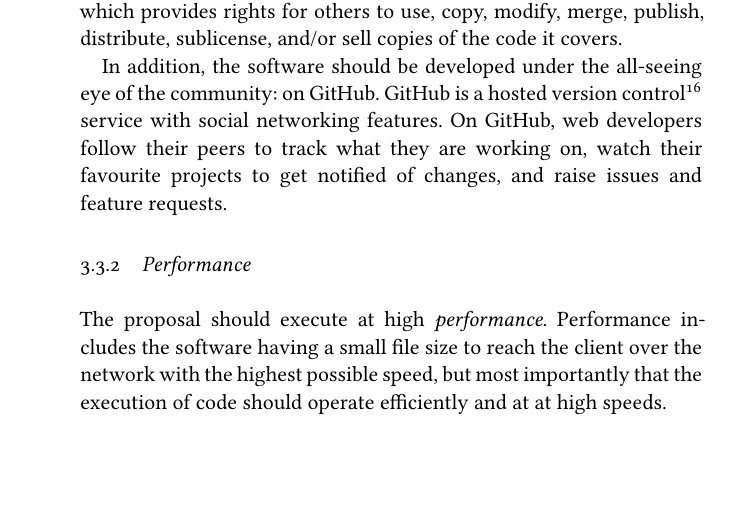
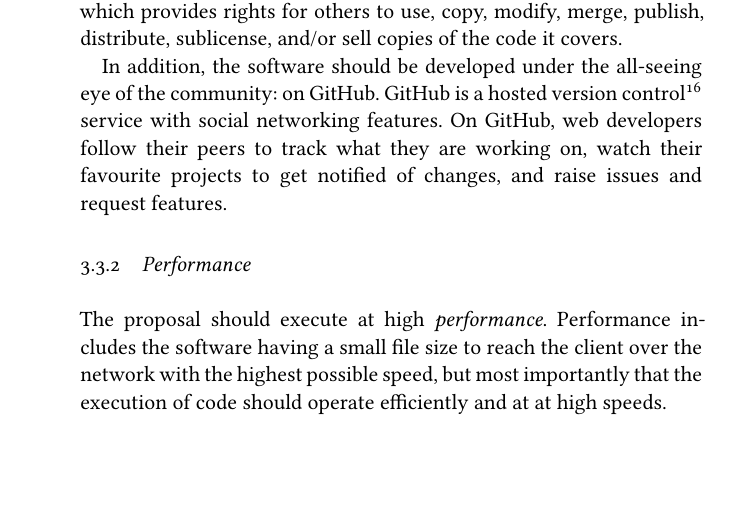
Before and after one commit to wooorm/thesis, a LaTeX thesis (paper.tex, which reads paper/body.tex): part of page 26 of 56, cut so that both start at the same text. The pictures show the PDF file paper.pdf that the author committed with the source.

Commit message:
Better wording Open Source, `... and request features`

```diff
--- a/paper/body.tex
+++ b/paper/body.tex
@@ -492,7 +492,7 @@ GitHub is a hosted version control\footnote{Version
   networking features.
 On GitHub, web developers follow their peers to track what they are
   working on, watch their favourite projects to get notified of changes,
-  and raise issues and feature requests.
+  and raise issues and request features.
 
 \subsection{Performance}\label{performance}
 
```
Also changed, not shown: paper.pdf.
